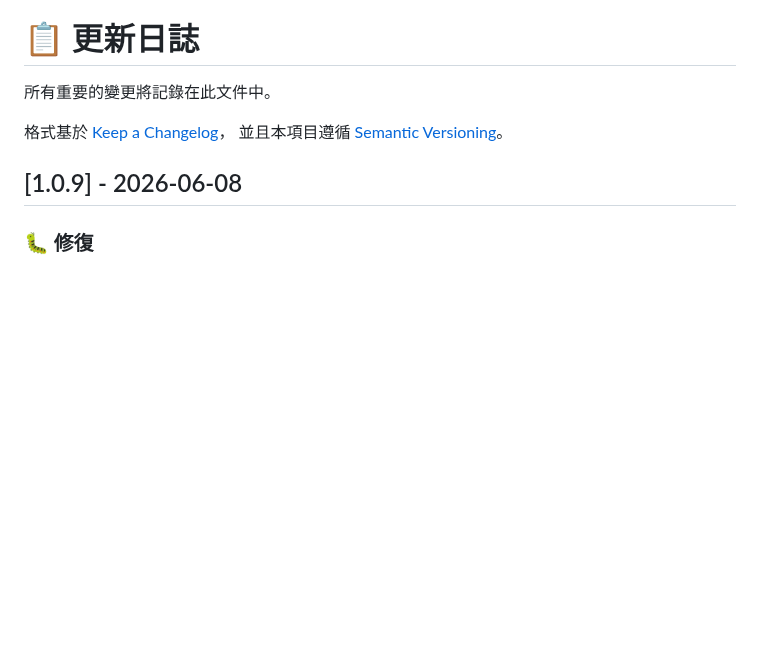
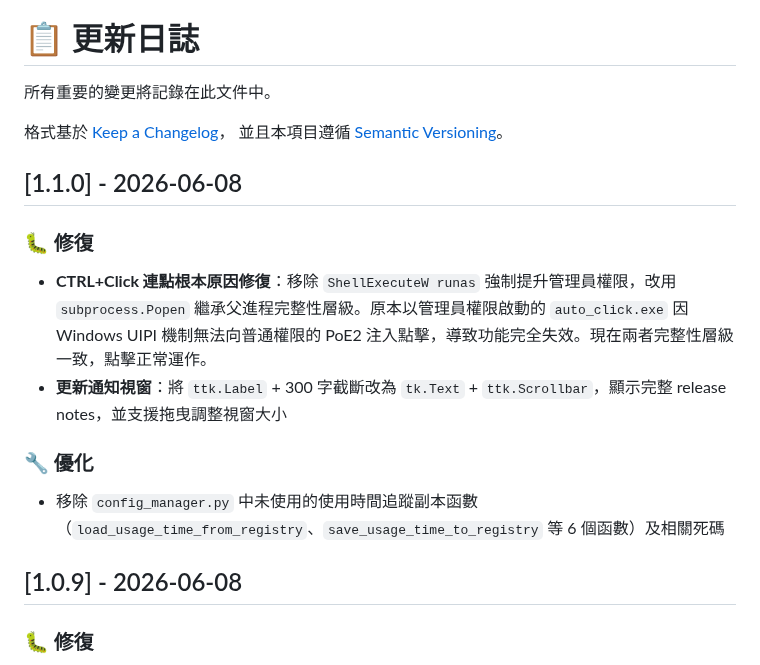
Before and after one commit to Sid-1996/PathofExile-Sid-GameTools_HealthMonitor, a Markdown page: CHANGELOG.md, the part around the change. GitHub-like rendering; blank space fills up the shorter version.

Commit message:
chore: 版本升至 v1.1.0，更新 CHANGELOG

```diff
--- a/CHANGELOG.md
+++ b/CHANGELOG.md
@@ -4,6 +4,17 @@
 
 格式基於 [Keep a Changelog](https://keepachangelog.com/en/1.0.0/)，
 並且本項目遵循 [Semantic Versioning](https://semver.org/spec/v2.0.0.html)。
+
+## [1.1.0] - 2026-06-08
+
+### 🐛 修復
+
+- **CTRL+Click 連點根本原因修復**：移除 `ShellExecuteW runas` 強制提升管理員權限，改用 `subprocess.Popen` 繼承父進程完整性層級。原本以管理員權限啟動的 `auto_click.exe` 因 Windows UIPI 機制無法向普通權限的 PoE2 注入點擊，導致功能完全失效。現在兩者完整性層級一致，點擊正常運作。
+- **更新通知視窗**：將 `ttk.Label` + 300 字截斷改為 `tk.Text` + `ttk.Scrollbar`，顯示完整 release notes，並支援拖曳調整視窗大小
+
+### 🔧 優化
+
+- 移除 `config_manager.py` 中未使用的使用時間追蹤副本函數（`load_usage_time_from_registry`、`save_usage_time_to_registry` 等 6 個函數）及相關死碼
 
 ## [1.0.9] - 2026-06-08
 
```
